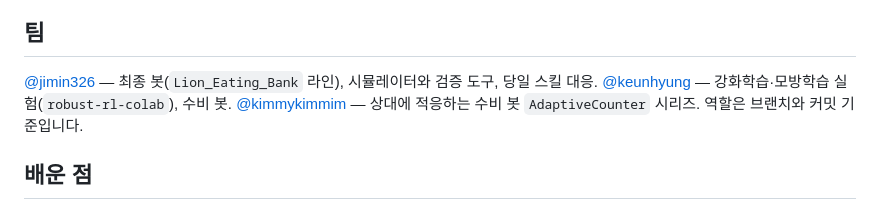
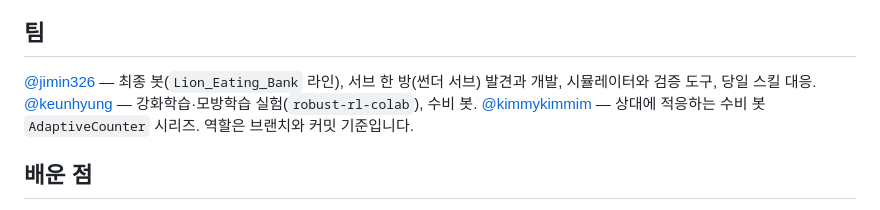
Before and after one commit to jimin326/skku_pikachu, a Markdown page: README.md, the part around the change. GitHub-like rendering.

Commit message:
docs: 팀 절에 서브 한 방(썬더 서브) 발견과 개발 추가
Co-Authored-By: Claude Fable 5.1 <noreply@anthropic.com>

```diff
--- a/README.md
+++ b/README.md
@@ -92,7 +92,7 @@ docs/                대회 규칙 정리, 당일 계획, 스킬 예측, 검증
 
 ## 팀
 
-[@jimin326](https://github.com/jimin326) — 최종 봇(`Lion_Eating_Bank` 라인), 시뮬레이터와 검증 도구, 당일 스킬 대응. [@keunhyung](https://github.com/keunhyung) — 강화학습·모방학습 실험(`robust-rl-colab`), 수비 봇. [@kimmykimmim](https://github.com/kimmykimmim) — 상대에 적응하는 수비 봇 `AdaptiveCounter` 시리즈. 역할은 브랜치와 커밋 기준입니다.
+[@jimin326](https://github.com/jimin326) — 최종 봇(`Lion_Eating_Bank` 라인), 서브 한 방(썬더 서브) 발견과 개발, 시뮬레이터와 검증 도구, 당일 스킬 대응. [@keunhyung](https://github.com/keunhyung) — 강화학습·모방학습 실험(`robust-rl-colab`), 수비 봇. [@kimmykimmim](https://github.com/kimmykimmim) — 상대에 적응하는 수비 봇 `AdaptiveCounter` 시리즈. 역할은 브랜치와 커밋 기준입니다.
 
 ## 배운 점
 
```
